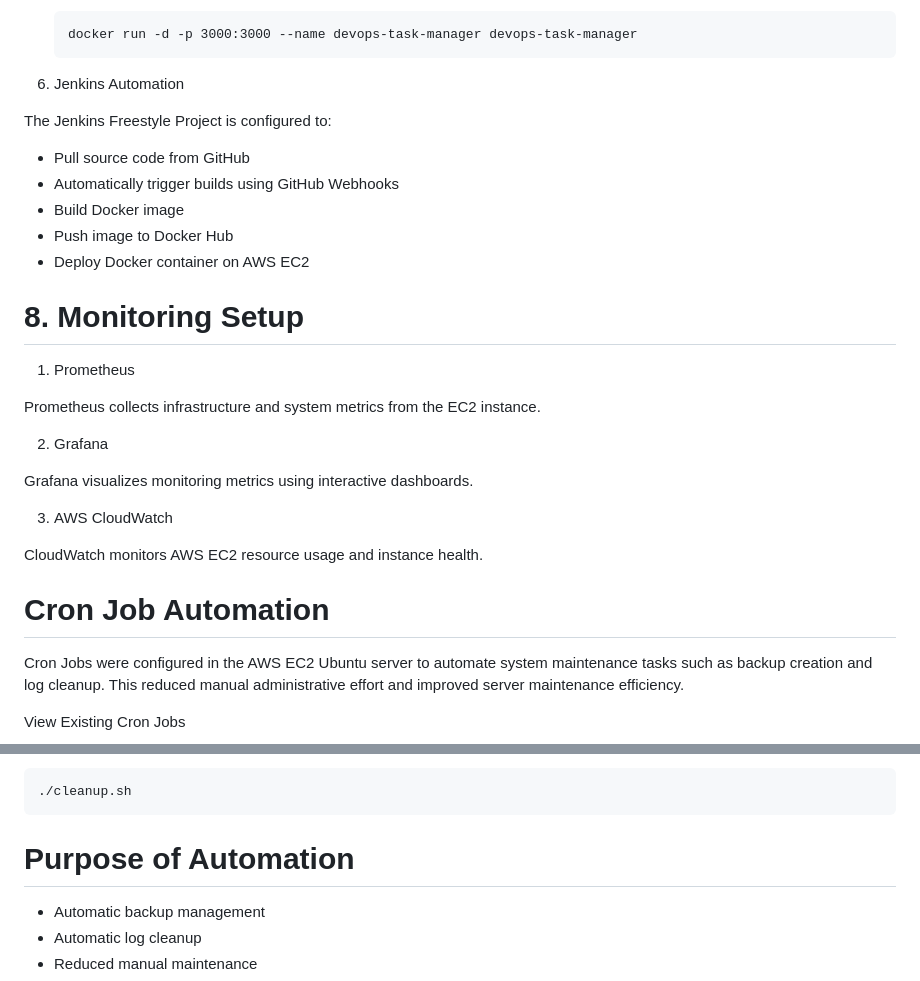
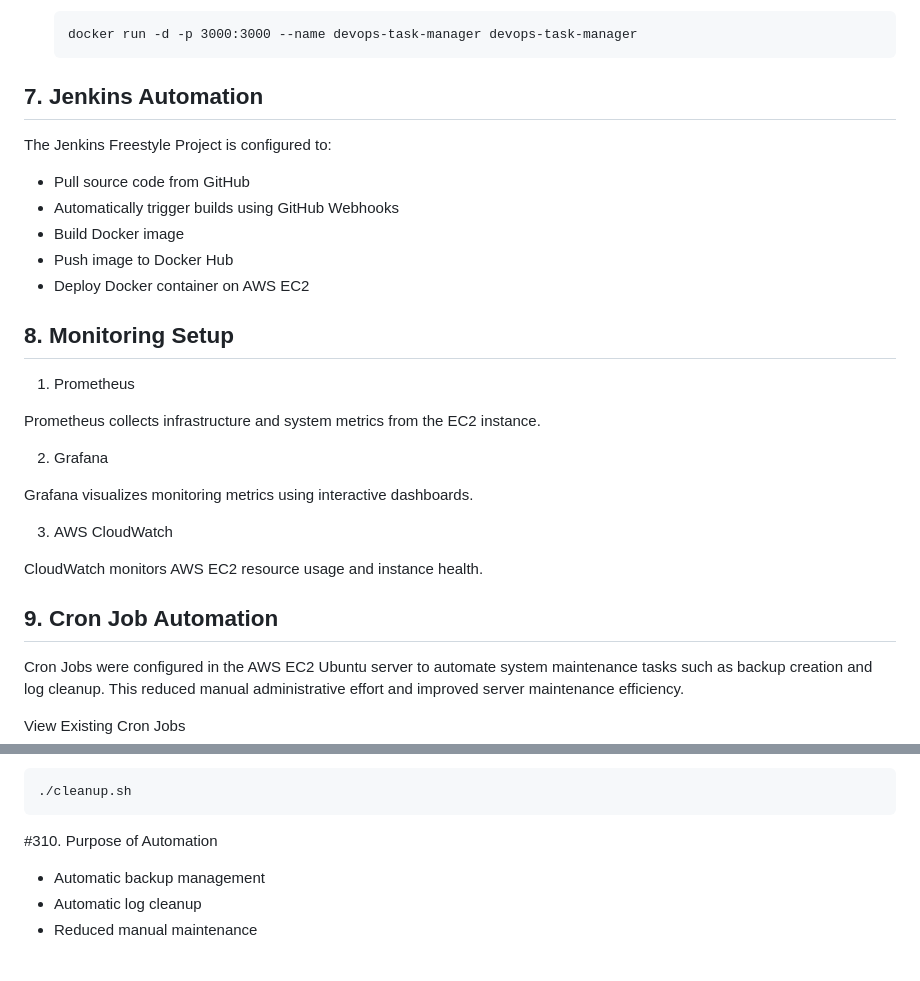
Before and after one commit to JeevaNec/Devops-task-manager, a Markdown page: README.md, 2 parts joined by grey strips. Drawn GitHub-style.

```diff
--- a/README.md
+++ b/README.md
@@ -103,7 +103,7 @@ Devops-task-manager/
 
         docker run -d -p 3000:3000 --name devops-task-manager devops-task-manager
 
-7. Jenkins Automation
+## 7. Jenkins Automation
 
 The Jenkins Freestyle Project is configured to:
 
@@ -114,7 +114,7 @@ The Jenkins Freestyle Project is configured to:
 * Deploy Docker container on AWS EC2
 
 
-# 8. Monitoring Setup
+## 8. Monitoring Setup
 
  1. Prometheus
 
@@ -131,7 +131,7 @@ The Jenkins Freestyle Project is configured to:
   CloudWatch monitors AWS EC2 resource usage and instance health.
 
 
-# Cron Job Automation
+## 9. Cron Job Automation
 
 Cron Jobs were configured in the AWS EC2 Ubuntu server to automate system maintenance tasks such as backup creation and log cleanup. This reduced manual administrative effort and improved server maintenance efficiency.
 
@@ -167,7 +167,7 @@ Cron Jobs were configured in the AWS EC2 Ubuntu server to automate system mainte
     ./cleanup.sh
 
 
-# Purpose of Automation
+#310. Purpose of Automation
 
 * Automatic backup management
 * Automatic log cleanup
```
Also changed, not shown: other parts of README.md (+6 -6 lines).
